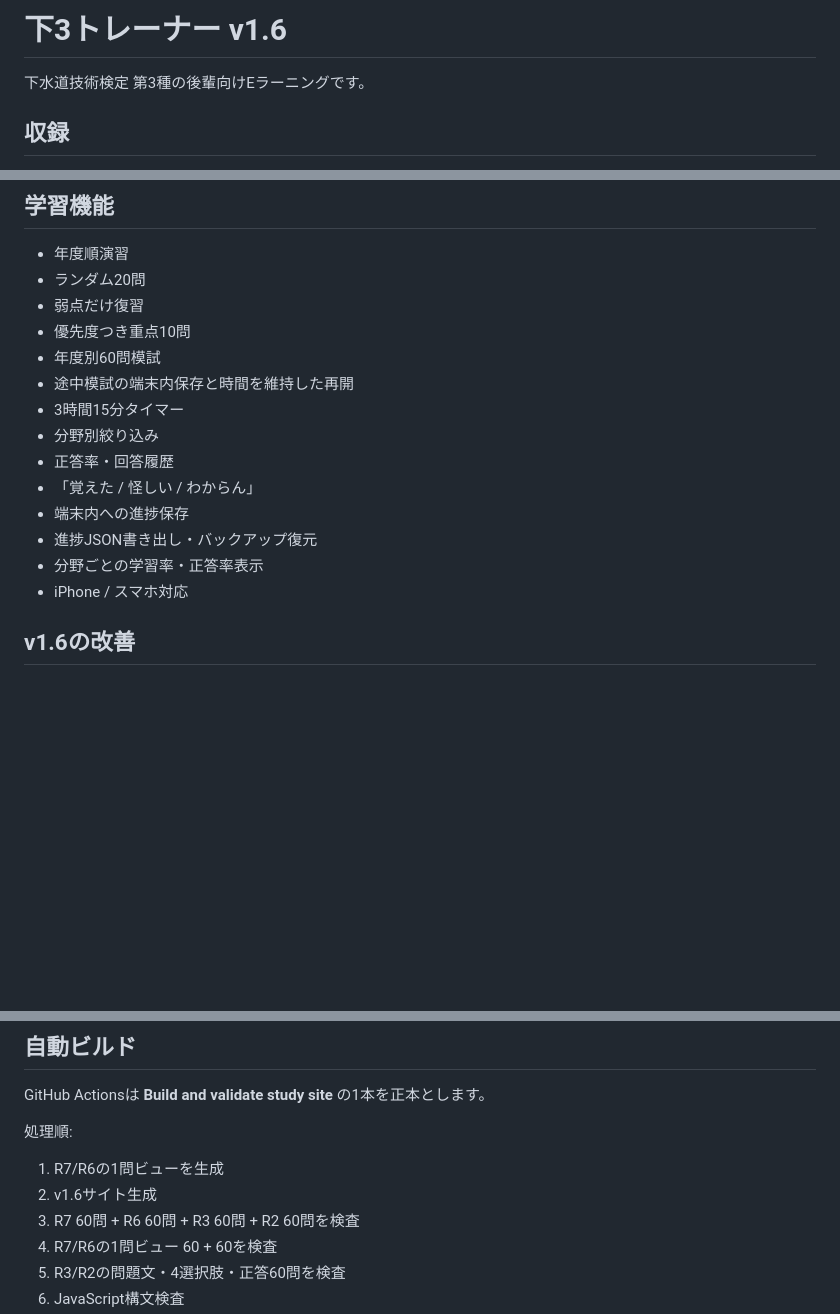
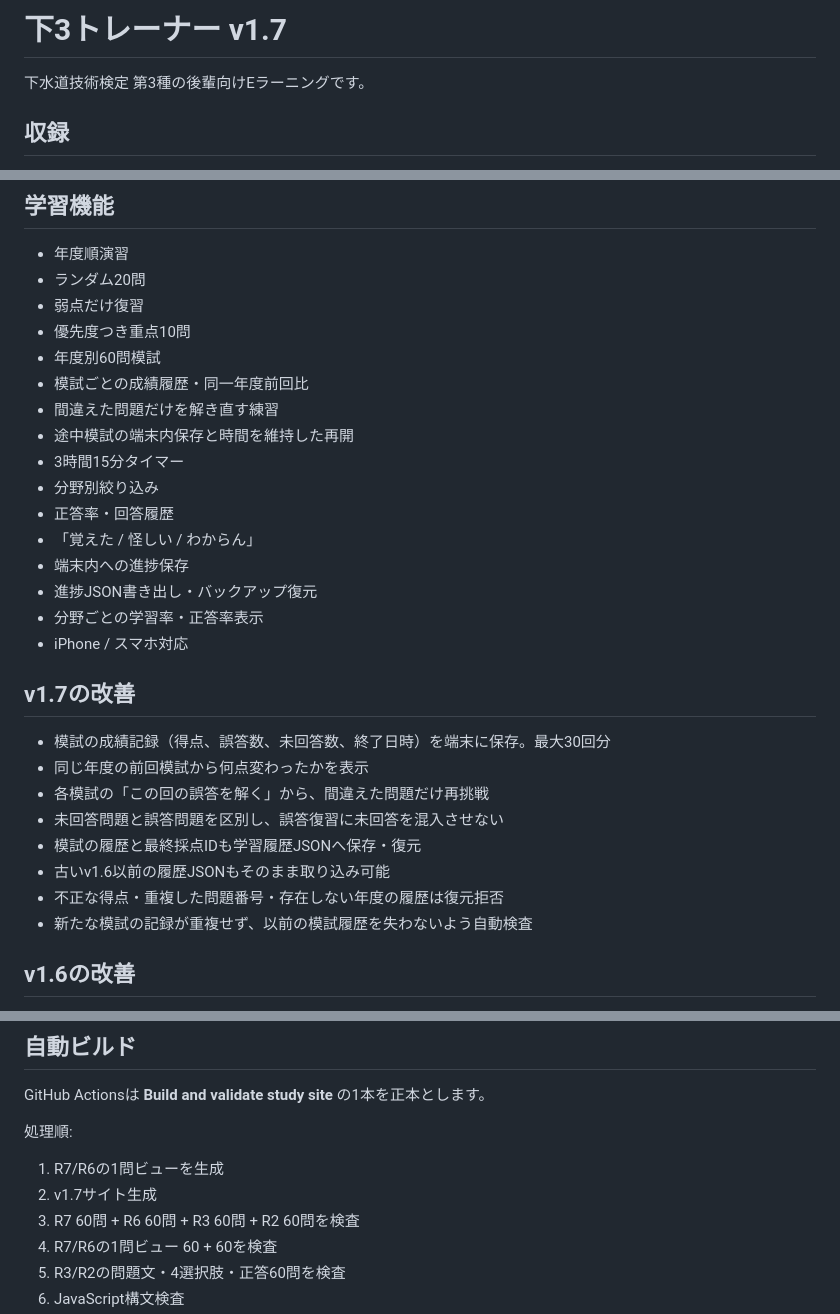
Before and after one commit to inarivf/-gesuido3-study, a Markdown page: README.md, 3 parts joined by grey strips. GitHub-like rendering; blank space fills up the shorter version.

Commit message:
Release v1.7 exam score history and wrong-only retry

```diff
--- a/README.md
+++ b/README.md
@@ -1,4 +1,4 @@
-# 下3トレーナー v1.6
+# 下3トレーナー v1.7
 
 下水道技術検定 第3種の後輩向けEラーニングです。
 
@@ -38,6 +38,8 @@
 - 弱点だけ復習
 - 優先度つき重点10問
 - 年度別60問模試
+- 模試ごとの成績履歴・同一年度前回比
+- 間違えた問題だけを解き直す練習
 - 途中模試の端末内保存と時間を維持した再開
 - 3時間15分タイマー
 - 分野別絞り込み
@@ -47,6 +49,16 @@
 - 進捗JSON書き出し・バックアップ復元
 - 分野ごとの学習率・正答率表示
 - iPhone / スマホ対応
+
+## v1.7の改善
+- 模試の成績記録（得点、誤答数、未回答数、終了日時）を端末に保存。最大30回分
+- 同じ年度の前回模試から何点変わったかを表示
+- 各模試の「この回の誤答を解く」から、間違えた問題だけ再挑戦
+- 未回答問題と誤答問題を区別し、誤答復習に未回答を混入させない
+- 模試の履歴と最終採点IDも学習履歴JSONへ保存・復元
+- 古いv1.6以前の履歴JSONもそのまま取り込み可能
+- 不正な得点・重複した問題番号・存在しない年度の履歴は復元拒否
+- 新たな模試の記録が重複せず、以前の模試履歴を失わないよう自動検査
 
 ## v1.6の改善
 - 苦手評価・前回の不正解・累計不正解率に基づく重点10問
@@ -117,7 +129,7 @@ GitHub Actionsは **Build and validate study site** の1本を正本とします
 
 処理順:
 1. R7/R6の1問ビューを生成
-2. v1.6サイト生成
+2. v1.7サイト生成
 3. R7 60問 + R6 60問 + R3 60問 + R2 60問を検査
 4. R7/R6の1問ビュー 60 + 60を検査
 5. R3/R2の問題文・4選択肢・正答60問を検査
```
